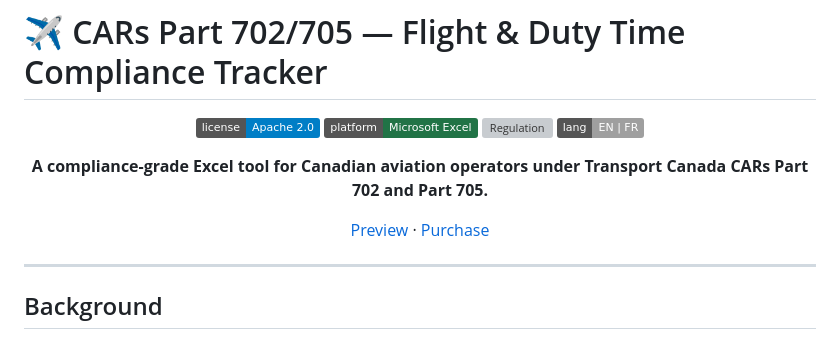
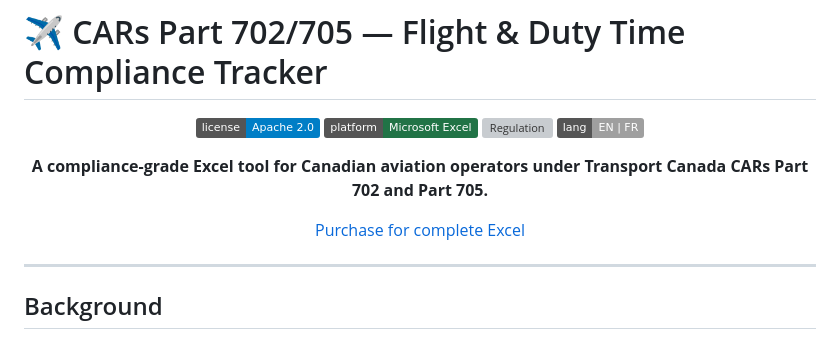
Before and after one commit to HyVoid/Aviation-Compliance-Research-Repository, a Markdown page: README.md, the part around the change. GitHub-like rendering; badges without logos; grey boxes are pictures that could not be loaded.

```diff
--- a/README.md
+++ b/README.md
@@ -20,7 +20,7 @@
 
 **A compliance-grade Excel tool for Canadian aviation operators under Transport Canada CARs Part 702 and Part 705.**
 
-[Preview](#preview-en) · [Purchase](https://alexhasgreatestuff.gumroad.com/l/njeyey)
+ [Purchase for complete Excel](https://alexhasgreatestuff.gumroad.com/l/njeyey)
 
 </div>
 
```
